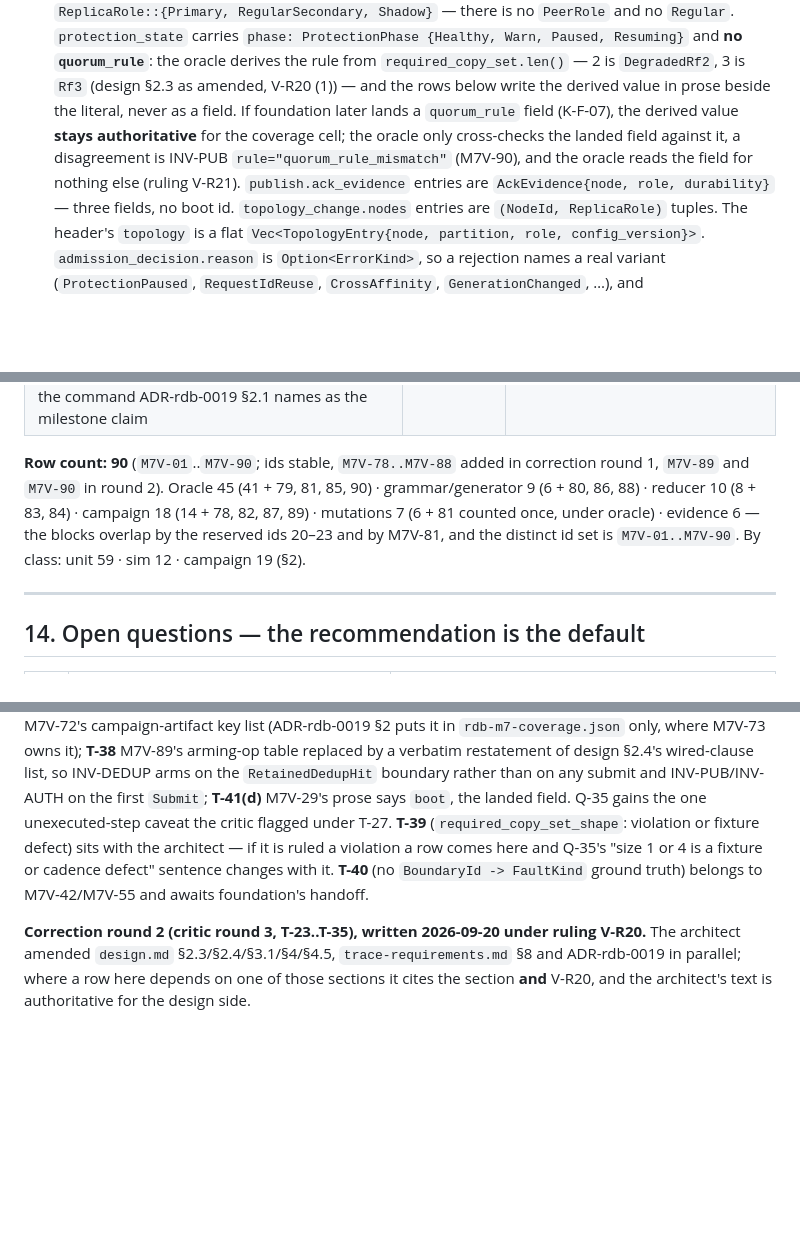
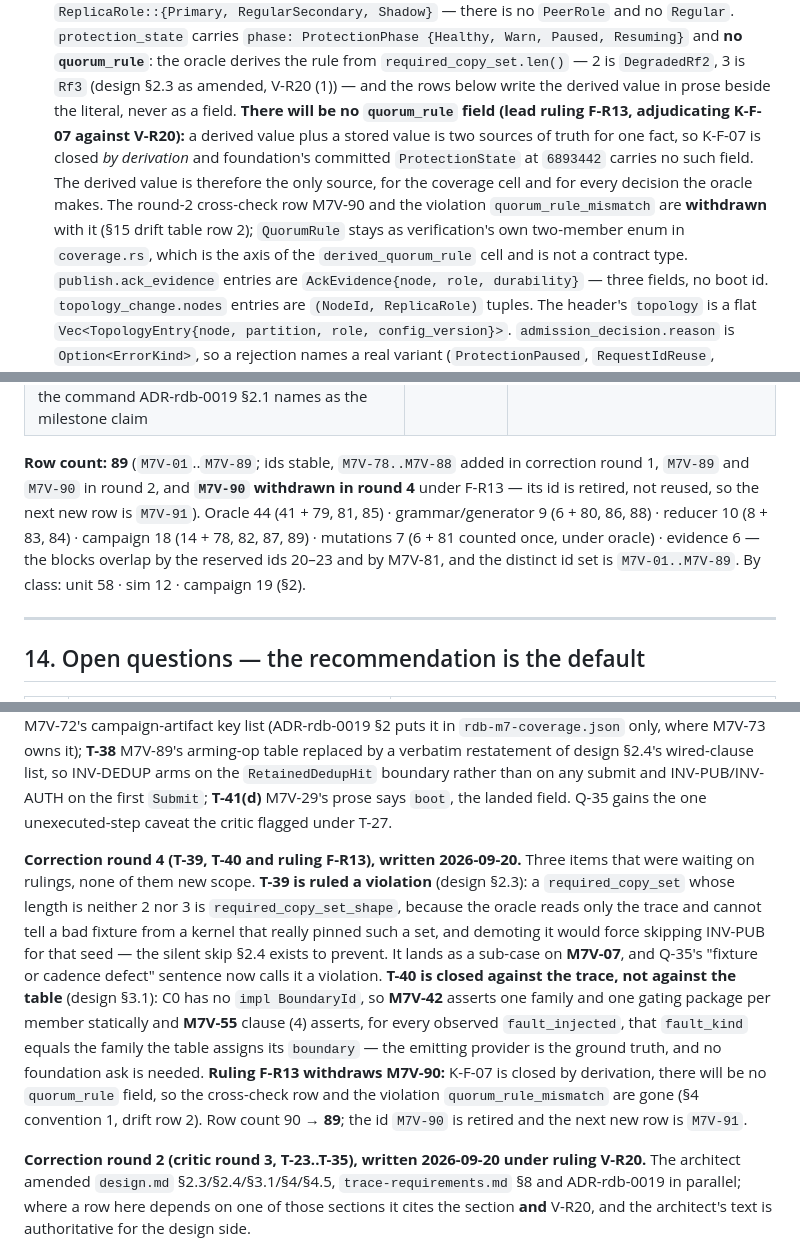
Before and after one commit to achieveai/rDB, a Markdown page: docs/testing/test-plan-m7-verification.md, 3 parts joined by grey strips. Drawn GitHub-style; blank space fills up the shorter version.

Commit message:
docs(testing): verification test plan round 5 (T-39 required_copy_set_shape as violation, T-40 family map checked against trace, M7V-90 removed under F-R13)

```diff
--- a/docs/testing/test-plan-m7-verification.md
+++ b/docs/testing/test-plan-m7-verification.md
@@ -341,10 +343,14 @@ Four conventions that every event literal below follows (critic T-06, T-04, T-23
    {Healthy, Warn, Paused, Resuming}` and **no `quorum_rule`**: the oracle derives the rule from
    `required_copy_set.len()` — 2 is `DegradedRf2`, 3 is `Rf3` (design §2.3 as amended, V-R20 (1))
    — and the rows below write the derived value in prose beside the literal, never as a field.
-   If foundation later lands a `quorum_rule` field (K-F-07), the derived value **stays
-   authoritative** for the coverage cell; the oracle only cross-checks the landed field against it,
-   a disagreement is INV-PUB `rule="quorum_rule_mismatch"` (M7V-90), and the oracle reads the field
-   for nothing else (ruling V-R21).
+   **There will be no `quorum_rule` field (lead ruling F-R13, adjudicating K-F-07 against V-R20):**
+   a derived value plus a stored value is two sources of truth for one fact, so K-F-07 is closed
+   *by derivation* and foundation's committed `ProtectionState` at `6893442` carries no such field.
+   The derived value is therefore the only source, for the coverage cell and for every decision the
+   oracle makes. The round-2 cross-check row M7V-90 and the violation `quorum_rule_mismatch` are
+   **withdrawn** with it (§15 drift table row 2); `QuorumRule` stays as verification's own
+   two-member enum in `coverage.rs`, which is the axis of the `derived_quorum_rule` cell and is not
+   a contract type.
    `publish.ack_evidence` entries are `AckEvidence{node, role, durability}` — three fields, no
    boot id. `topology_change.nodes` entries are `(NodeId, ReplicaRole)` tuples. The header's
    `topology` is a flat `Vec<TopologyEntry{node, partition, role, config_version}>`.
@@ -912,11 +918,13 @@ T-29: placed between rows it ended the table and three rows rendered as prose.)
 | Every fixture and authored case is realizable by the runner; no assertion weakened to make it so | design §4.5; charter DO-NOT | M7V-88 (`Unavailable{Capability(I1)}` until I1) |
 | **M7 release gate:** `SPIKE_REQUIRE_ALL=1 RETCD_EVIDENCE=1 CARGO_TARGET_DIR=.rtargets/campaign scripts/gate.sh test --release -p rdb-sim --test campaign` green — every invariant `proven` with `seeds_armed > 0`, `full_scale: true`, no `required_missing`, release artifact written. This is the command ADR-rdb-0019 §2.1 names as the milestone claim | V-R18; VA-9 command 3; ADR-rdb-0019 §2.1 | M7V-87 (the command and its gate function), M7V-54, M7V-78, M7V-89, M7V-75, M7V-55, M7V-62 |
 
-**Row count: 90** (`M7V-01`..`M7V-90`; ids stable, `M7V-78..M7V-88` added in correction round 1,
-`M7V-89` and `M7V-90` in round 2). Oracle 45 (41 + 79, 81, 85, 90) · grammar/generator 9 (6 + 80, 86, 88) ·
+**Row count: 89** (`M7V-01`..`M7V-89`; ids stable, `M7V-78..M7V-88` added in correction round 1,
+`M7V-89` and `M7V-90` in round 2, and **`M7V-90` withdrawn in round 4** under F-R13 — its id is
+retired, not reused, so the next new row is `M7V-91`). Oracle 44 (41 + 79, 81, 85) ·
+grammar/generator 9 (6 + 80, 86, 88) ·
 reducer 10 (8 + 83, 84) · campaign 18 (14 + 78, 82, 87, 89) · mutations 7 (6 + 81 counted once,
 under oracle) · evidence 6 — the blocks overlap by the reserved ids 20–23 and by M7V-81, and the
-distinct id set is `M7V-01..M7V-90`. By class: unit 59 · sim 12 · campaign 19 (§2).
+distinct id set is `M7V-01..M7V-89`. By class: unit 58 · sim 12 · campaign 19 (§2).
 
 ---
 
@@ -976,10 +984,22 @@ puts it in `rdb-m7-coverage.json` only, where M7V-73 owns it); **T-38** M7V-89's
 replaced by a verbatim restatement of design §2.4's wired-clause list, so INV-DEDUP arms on the
 `RetainedDedupHit` boundary rather than on any submit and INV-PUB/INV-AUTH on the first `Submit`;
 **T-41(d)** M7V-29's prose says `boot`, the landed field. Q-35 gains the one unexecuted-step
-caveat the critic flagged under T-27. **T-39** (`required_copy_set_shape`: violation or fixture
-defect) sits with the architect — if it is ruled a violation a row comes here and Q-35's
-"size 1 or 4 is a fixture or cadence defect" sentence changes with it. **T-40** (no
-`BoundaryId -> FaultKind` ground truth) belongs to M7V-42/M7V-55 and awaits foundation's handoff.
+caveat the critic flagged under T-27.
+
+**Correction round 4 (T-39, T-40 and ruling F-R13), written 2026-09-20.** Three items that were
+waiting on rulings, none of them new scope. **T-39 is ruled a violation** (design §2.3): a
+`required_copy_set` whose length is neither 2 nor 3 is `required_copy_set_shape`, because the
+oracle reads only the trace and cannot tell a bad fixture from a kernel that really pinned such a
+set, and demoting it would force skipping INV-PUB for that seed — the silent skip §2.4 exists to
+prevent. It lands as a sub-case on **M7V-07**, and Q-35's "fixture or cadence defect" sentence now
+calls it a violation. **T-40 is closed against the trace, not against the table** (design §3.1):
+C0 has no `impl BoundaryId`, so **M7V-42** asserts one family and one gating package per member
+statically and **M7V-55** clause (4) asserts, for every observed `fault_injected`, that
+`fault_kind` equals the family the table assigns its `boundary` — the emitting provider is the
+ground truth, and no foundation ask is needed. **Ruling F-R13 withdraws M7V-90:** K-F-07 is closed
+by derivation, there will be no `quorum_rule` field, so the cross-check row and the violation
+`quorum_rule_mismatch` are gone (§4 convention 1, drift row 2). Row count 90 → **89**; the id
+`M7V-90` is retired and the next new row is `M7V-91`.
 
 **Correction round 2 (critic round 3, T-23..T-35), written 2026-09-20 under ruling V-R20.** The
 architect amended `design.md` §2.3/§2.4/§3.1/§4/§4.5, `trace-requirements.md` §8 and ADR-rdb-0019
```
Also changed, not shown: other parts of docs/testing/test-plan-m7-verification.md (+15 -13 lines).
